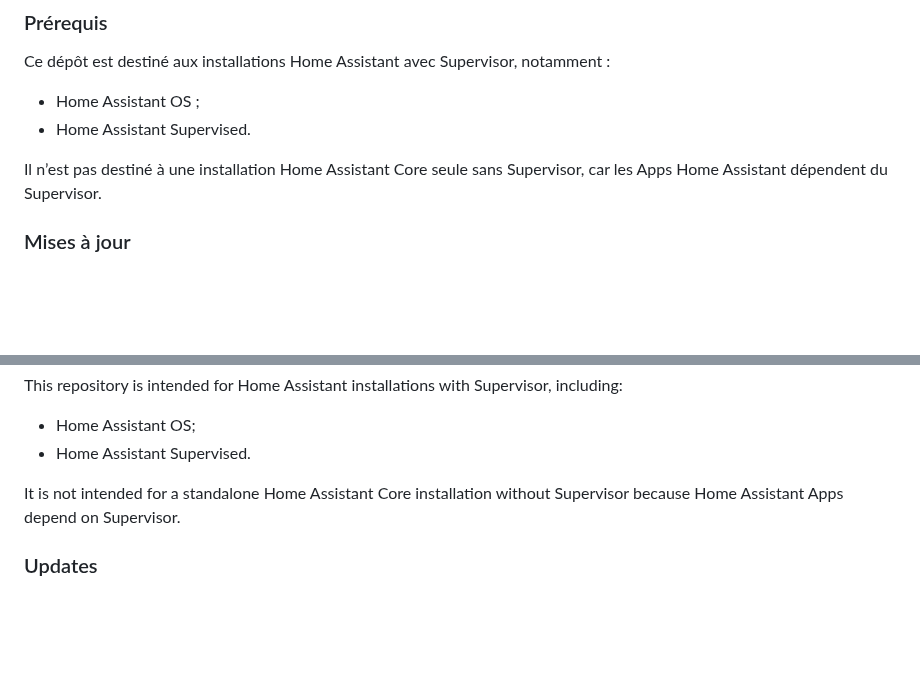
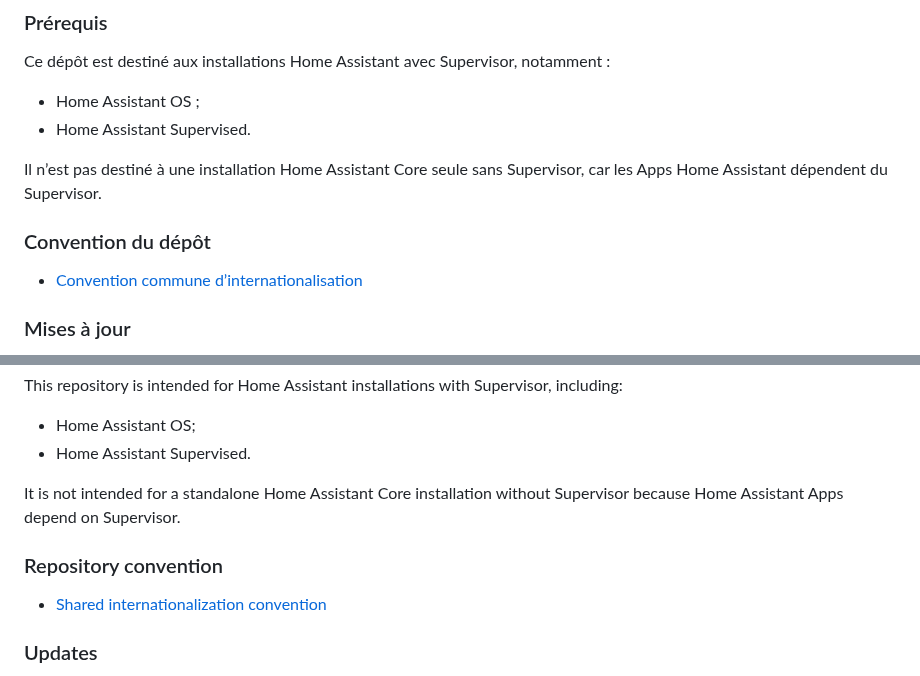
Before and after one commit to tlamoureux24/haos_apps, a Markdown page: README.md, 2 parts joined by grey strips. Drawn GitHub-style; blank space fills up the shorter version.

Commit message:
Document shared internationalization convention

```diff
--- a/README.md
+++ b/README.md
@@ -156,6 +156,10 @@ Ce dépôt est destiné aux installations Home Assistant avec Supervisor, notamm
 - Home Assistant Supervised.
 
 Il n’est pas destiné à une installation Home Assistant Core seule sans Supervisor, car les Apps Home Assistant dépendent du Supervisor.
+
+### Convention du dépôt
+
+- [Convention commune d’internationalisation](INTERNATIONALIZATION.md#français)
 
 ### Mises à jour
 
@@ -335,6 +339,10 @@ This repository is intended for Home Assistant installations with Supervisor, in
 
 It is not intended for a standalone Home Assistant Core installation without Supervisor because Home Assistant Apps depend on Supervisor.
 
+### Repository convention
+
+- [Shared internationalization convention](INTERNATIONALIZATION.md#english)
+
 ### Updates
 
 Home Assistant monitors App repositories added to the store. When a new App version is published, it appears as an available update in the Home Assistant interface.
```
Also changed, not shown: INTERNATIONALIZATION.md (added, +103 -0 lines).
